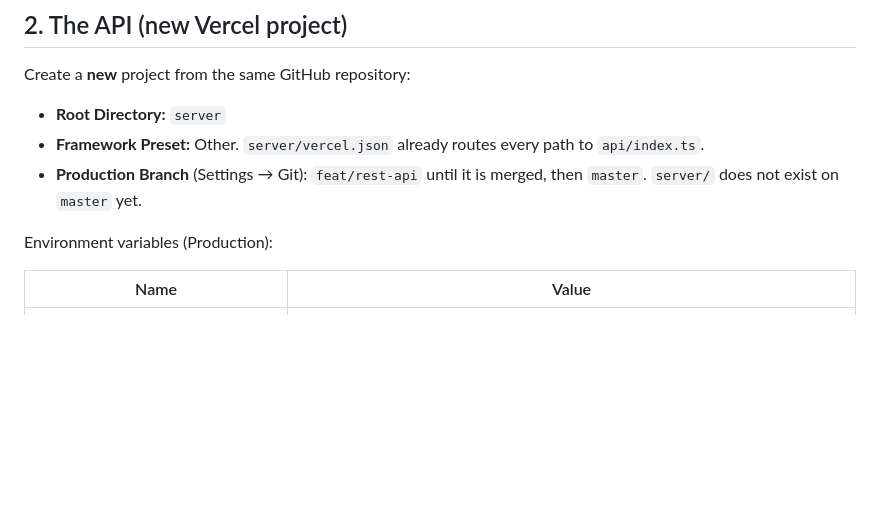
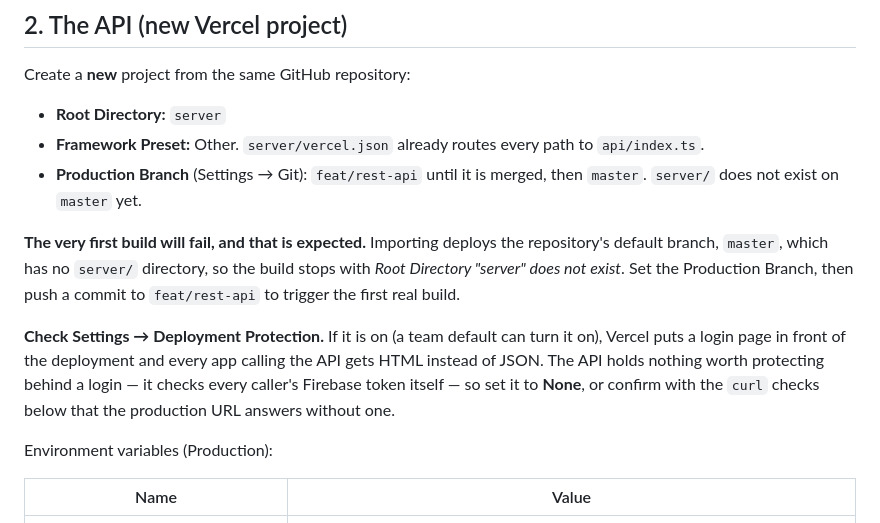
Before and after one commit to Thabang-ai/LokshinEats, a Markdown page: DEPLOYMENT.md, the part around the change. Rendered like a GitHub page; blank space fills up the shorter version.

Commit message:
Note the first failed build and deployment protection in the runbook
Importing the API project deploys master, which has no server/ directory, so
the first build fails before the Production Branch can be changed. And
Vercel's Deployment Protection, which a team default can switch on, would
put a login page in front of the API and hand every app HTML instead of
JSON.

Co-Authored-By: Claude Opus 5 <noreply@anthropic.com>

```diff
--- a/DEPLOYMENT.md
+++ b/DEPLOYMENT.md
@@ -61,6 +61,19 @@ Create a **new** project from the same GitHub repository:
   path to `api/index.ts`.
 - **Production Branch** (Settings → Git): `feat/rest-api` until it is
   merged, then `master`. `server/` does not exist on `master` yet.
+
+**The very first build will fail, and that is expected.** Importing deploys
+the repository's default branch, `master`, which has no `server/` directory,
+so the build stops with *Root Directory "server" does not exist*. Set the
+Production Branch, then push a commit to `feat/rest-api` to trigger the
+first real build.
+
+**Check Settings → Deployment Protection.** If it is on (a team default can
+turn it on), Vercel puts a login page in front of the deployment and every
+app calling the API gets HTML instead of JSON. The API holds nothing worth
+protecting behind a login — it checks every caller's Firebase token itself —
+so set it to **None**, or confirm with the `curl` checks below that the
+production URL answers without one.
 
 Environment variables (Production):
 
```
